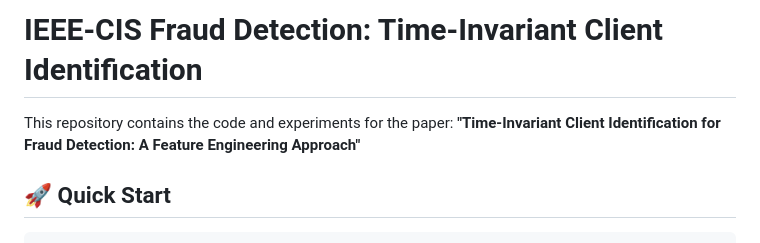
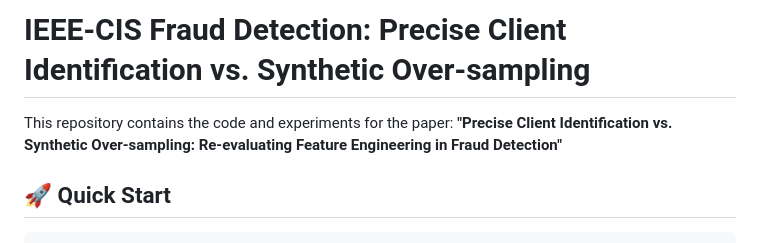
Before and after one commit to sweeter-byte/ieee-cis_fraud_detection, a Markdown page: README.md, the part around the change. Rendered like a GitHub page.

Commit message:
fix:rename the title

```diff
--- a/README.md
+++ b/README.md
@@ -1,7 +1,7 @@
-# IEEE-CIS Fraud Detection: Time-Invariant Client Identification
+# IEEE-CIS Fraud Detection: Precise Client Identification vs. Synthetic Over-sampling
 
 This repository contains the code and experiments for the paper:
-**"Time-Invariant Client Identification for Fraud Detection: A Feature Engineering Approach"**
+**"Precise Client Identification vs. Synthetic Over-sampling: Re-evaluating Feature Engineering in Fraud Detection"**
 
 ## 🚀 Quick Start
 
```
